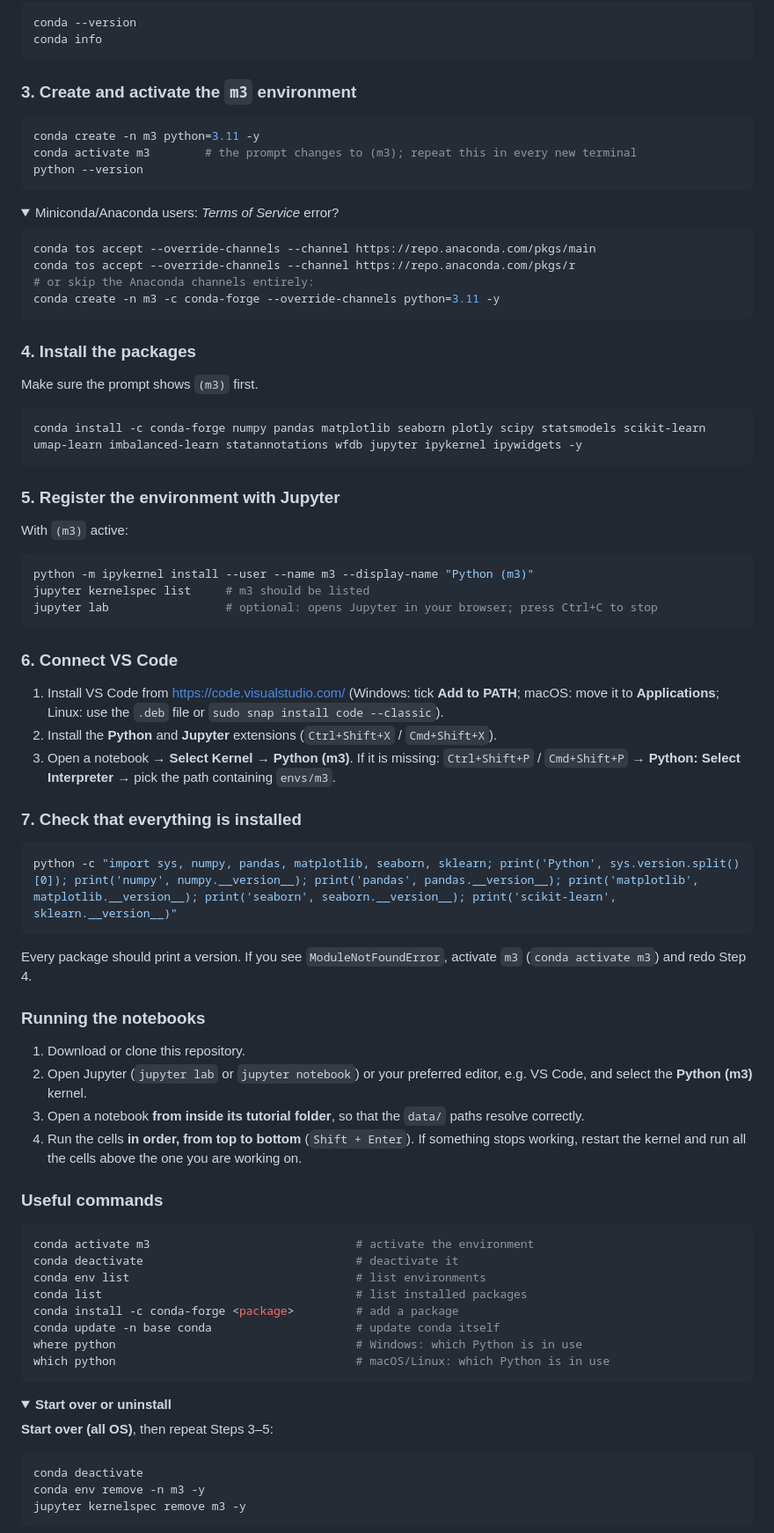
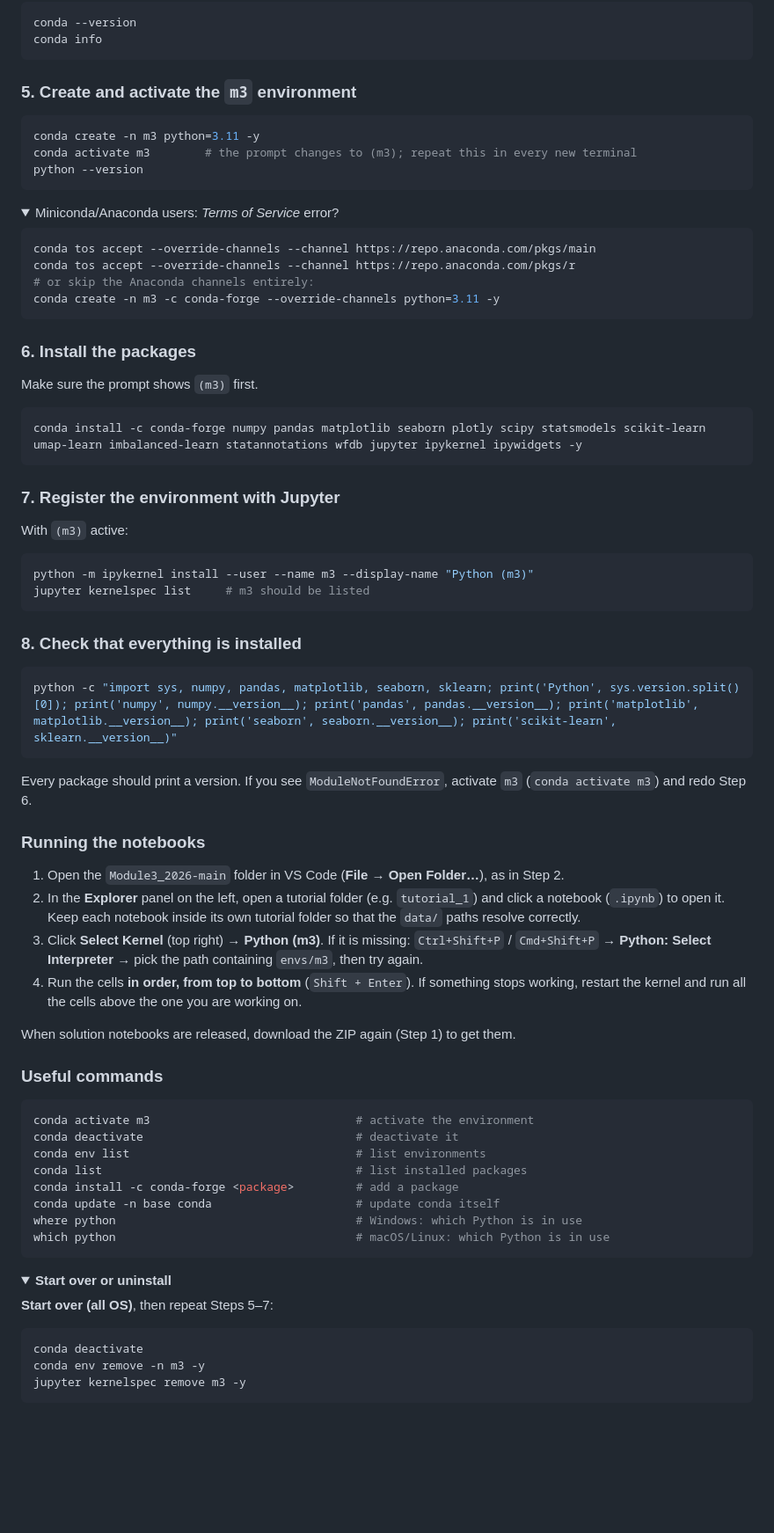
Before and after one commit to Sandoretal/Module3_2026, a Markdown page: README.md, the part around one of its changes. Shown at 88% size. Rendered like a GitHub page; folded sections open; blank space fills up the shorter version.

````diff
--- a/README.md
+++ b/README.md
@@ -142,7 +155,7 @@ conda --version
 conda info
 ```
 
-### 3. Create and activate the `m3` environment
+### 5. Create and activate the `m3` environment
 ```bash
 conda create -n m3 python=3.11 -y
 conda activate m3        # the prompt changes to (m3); repeat this in every new terminal
@@ -159,37 +172,33 @@ conda create -n m3 -c conda-forge --override-channels python=3.11 -y
 ```
 </details>
 
-### 4. Install the packages
+### 6. Install the packages
 Make sure the prompt shows `(m3)` first.
 
 ```bash
 conda install -c conda-forge numpy pandas matplotlib seaborn plotly scipy statsmodels scikit-learn umap-learn imbalanced-learn statannotations wfdb jupyter ipykernel ipywidgets -y
 ```
 
-### 5. Register the environment with Jupyter
+### 7. Register the environment with Jupyter
 With `(m3)` active:
 ```bash
 python -m ipykernel install --user --name m3 --display-name "Python (m3)"
 jupyter kernelspec list     # m3 should be listed
-jupyter lab                 # optional: opens Jupyter in your browser; press Ctrl+C to stop
 ```
 
-### 6. Connect VS Code
-1. Install VS Code from https://code.visualstudio.com/ (Windows: tick **Add to PATH**; macOS: move it to **Applications**; Linux: use the `.deb` file or `sudo snap install code --classic`).
-2. Install the **Python** and **Jupyter** extensions (`Ctrl+Shift+X` / `Cmd+Shift+X`).
-3. Open a notebook → **Select Kernel** → **Python (m3)**. If it is missing: `Ctrl+Shift+P` / `Cmd+Shift+P` → **Python: Select Interpreter** → pick the path containing `envs/m3`.
-
-### 7. Check that everything is installed
+### 8. Check that everything is installed
 ```bash
 python -c "import sys, numpy, pandas, matplotlib, seaborn, sklearn; print('Python', sys.version.split()[0]); print('numpy', numpy.__version__); print('pandas', pandas.__version__); print('matplotlib', matplotlib.__version__); print('seaborn', seaborn.__version__); print('scikit-learn', sklearn.__version__)"
 ```
-Every package should print a version. If you see `ModuleNotFoundError`, activate `m3` (`conda activate m3`) and redo Step 4.
+Every package should print a version. If you see `ModuleNotFoundError`, activate `m3` (`conda activate m3`) and redo Step 6.
 
 ### Running the notebooks
-1. Download or clone this repository.
-2. Open Jupyter (`jupyter lab` or `jupyter notebook`) or your preferred editor, e.g. VS Code, and select the **Python (m3)** kernel.
-3. Open a notebook **from inside its tutorial folder**, so that the `data/` paths resolve correctly.
+1. Open the `Module3_2026-main` folder in VS Code (**File → Open Folder…**), as in Step 2.
+2. In the **Explorer** panel on the left, open a tutorial folder (e.g. `tutorial_1`) and click a notebook (`.ipynb`) to open it. Keep each notebook inside its own tutorial folder so that the `data/` paths resolve correctly.
+3. Click **Select Kernel** (top right) → **Python (m3)**. If it is missing: `Ctrl+Shift+P` / `Cmd+Shift+P` → **Python: Select Interpreter** → pick the path containing `envs/m3`, then try again.
 4. Run the cells **in order, from top to bottom** (`Shift + Enter`). If something stops working, restart the kernel and run all the cells above the one you are working on.
+
+When solution notebooks are released, download the ZIP again (Step 1) to get them.
 
 ### Useful commands
 ```bash
@@ -206,7 +215,7 @@ which python                                   # macOS/Linux: which Python is in
 <details>
 <summary><b>Start over or uninstall</b></summary>
 
-**Start over (all OS)**, then repeat Steps 3–5:
+**Start over (all OS)**, then repeat Steps 5–7:
 ```bash
 conda deactivate
 conda env remove -n m3 -y
````
Also changed, not shown: other parts of README.md (+37 -24 lines).
